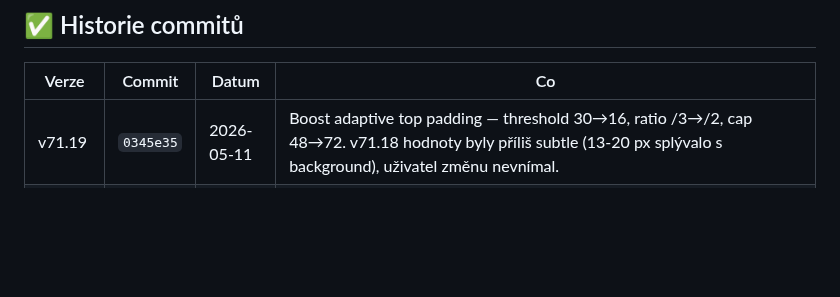
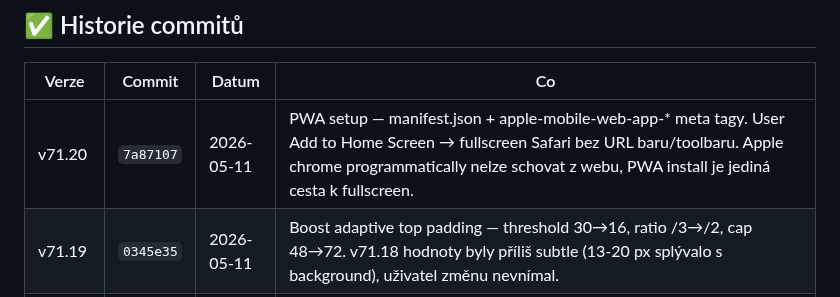
Before and after one commit to Damhole/ballon-belt, a Markdown page: BACKLOG.md, the part around the change. GitHub-like rendering; blank space fills up the shorter version.

Commit message:
v71.20: backlog — PWA setup
Co-Authored-By: Claude Sonnet 4.6 <noreply@anthropic.com>

```diff
--- a/BACKLOG.md
+++ b/BACKLOG.md
@@ -167,6 +167,7 @@ _Sem házej cokoliv co tě napadne. Při příští session to roztřídíme._
 
 | Verze | Commit | Datum | Co |
 |-------|--------|-------|----|
+| v71.20 | `7a87107` | 2026-05-11 | PWA setup — manifest.json + apple-mobile-web-app-* meta tagy. User Add to Home Screen → fullscreen Safari bez URL baru/toolbaru. Apple chrome programmatically nelze schovat z webu, PWA install je jediná cesta k fullscreen. |
 | v71.19 | `0345e35` | 2026-05-11 | Boost adaptive top padding — threshold 30→16, ratio /3→/2, cap 48→72. v71.18 hodnoty byly příliš subtle (13-20 px splývalo s background), uživatel změnu nevnímal. |
 | v71.18 | `e9a2418` | 2026-05-11 | Adaptive top padding — když carriers fit at TARGET (54) a leftover >= 30 px, hra dostane top breathing space (min(48, leftover/3)) od horní hrany telefonu. Při tight space (shrink) 0 — natlačeno nahoru jako dosud. Oscillation prevention: výpočet odečte current --game-top-extra od carrWrap.top. |
 | v71.17 | `2b34e7e` | 2026-05-11 | Revert haptic — iOS nemá vibration API (Apple blok), inconsistence napříč platformami. Helper + 4 calls odebrány. Kód v git history (v71.16 = 04608e2) pro budoucí re-enable kdyby Gamee SDK přidalo haptic capability. |
```
